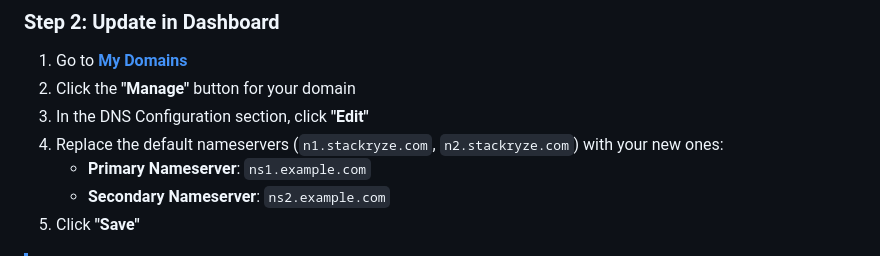
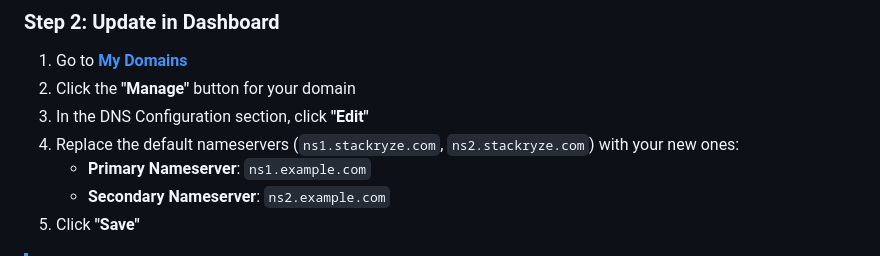
Before and after one commit to stackryze/domains-docs, a Markdown page: src/managing-domains.md, the part around the change. Rendered like a GitHub page.

```diff
--- a/src/managing-domains.md
+++ b/src/managing-domains.md
@@ -54,7 +54,7 @@ Set up your DNS provider first:
 1. Go to **[My Domains](https://domain.stackryze.com/my-domains)**
 2. Click the **"Manage"** button for your domain
 3. In the DNS Configuration section, click **"Edit"**
-4. Replace the default nameservers (`n1.stackryze.com`, `n2.stackryze.com`) with your new ones:
+4. Replace the default nameservers (`ns1.stackryze.com`, `ns2.stackryze.com`) with your new ones:
    - **Primary Nameserver**: `ns1.example.com`
    - **Secondary Nameserver**: `ns2.example.com`
 5. Click **"Save"**
```
Also changed, not shown: src/dns-providers/powerdns.md (+5 -5 lines), src/faq.md (+1 -1 lines).
